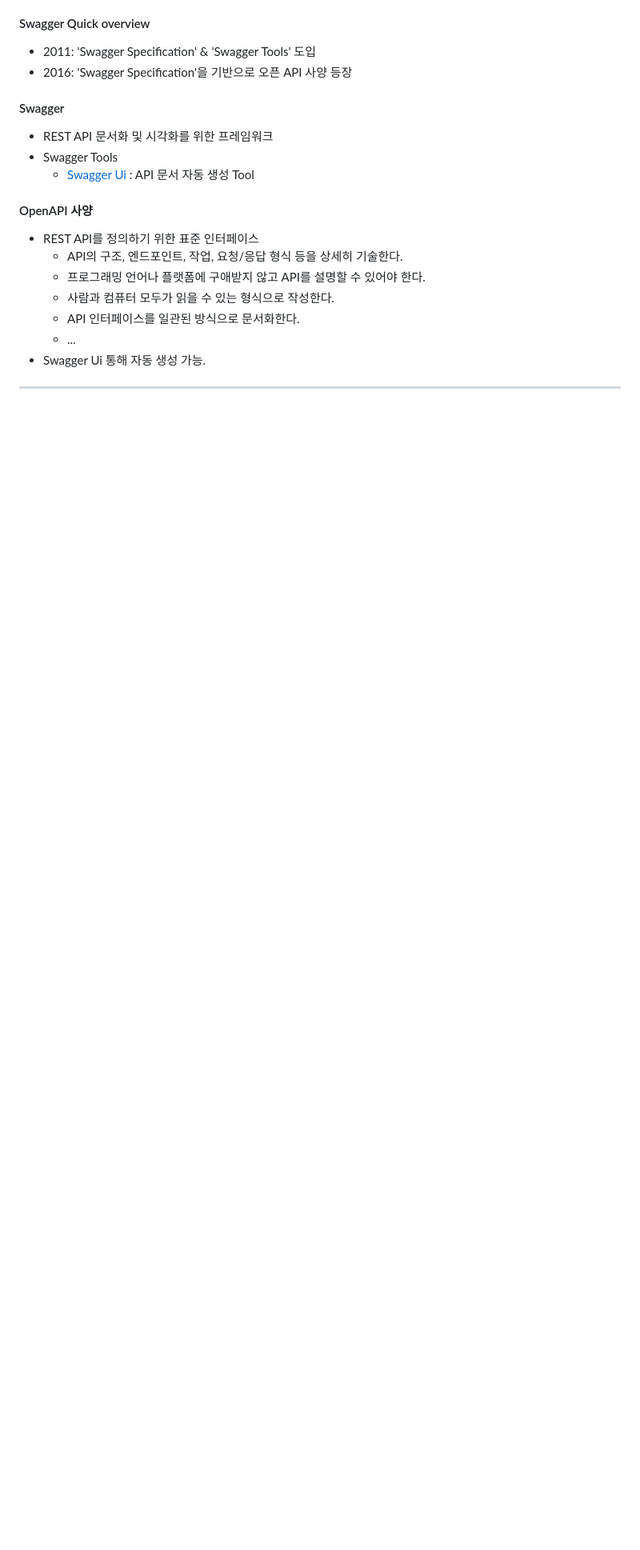
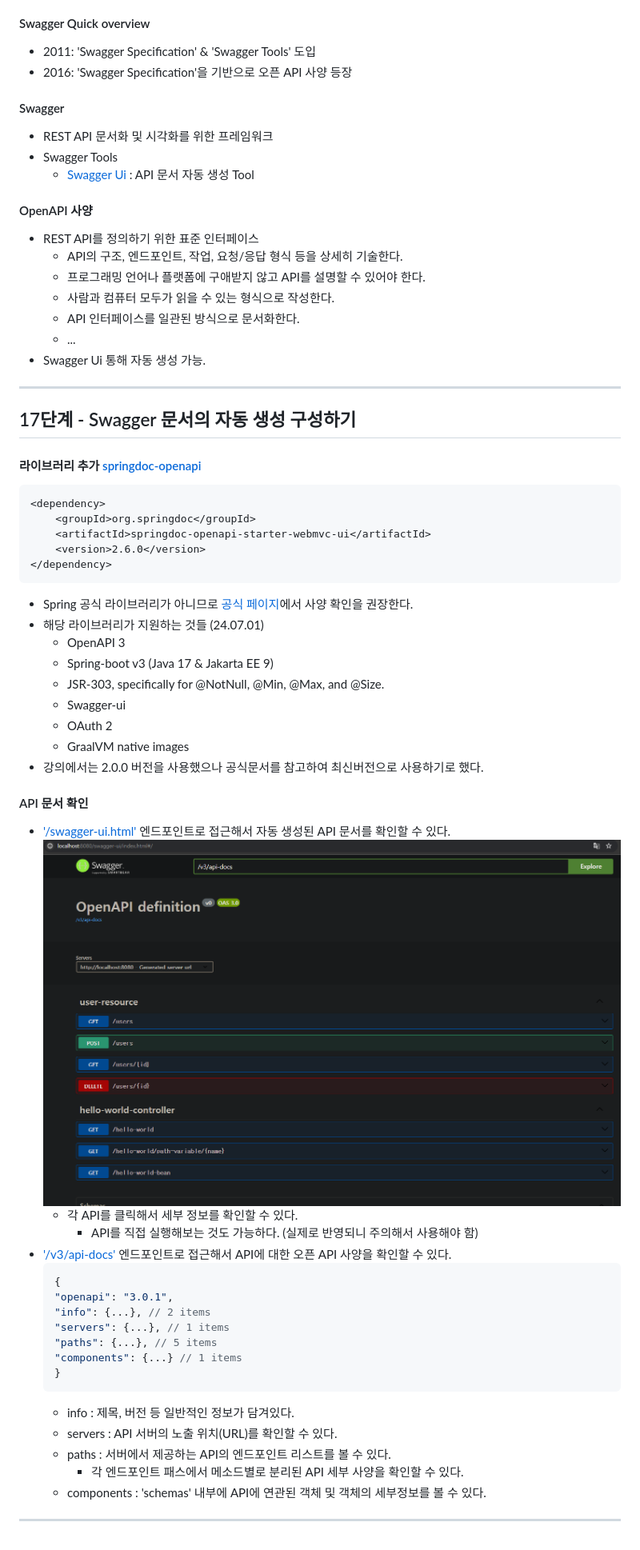
Before and after one commit to PhiloMonx1/learning-spring-and-spring-boot-3.x, a Markdown page: 07_Creating_a_Java_REST_API_with_Spring_Boot,_Spring_Framework_and_Hibernate/README.md, the part around the change printed below. Shown: that part at 80% size. Drawn GitHub-style; pictures changed too: 07_Creating_a_Java_REST_API_with_Spring_Boot,_Spring_Framework_and_Hibernate/image/swagger-ui.png (added); blank space fills up the shorter version.

Commit message:
17단계 - Swagger 문서의 자동 생성 구성하기
*fix : `CustomizedResponseEntityExceptionHandler::handleMethodArgumentNotValid()` 잘못된 문자열 연결로 인한 컴파일 오류 해결
*feat : 라이브러리 추가 `springdoc-openapi-starter-webmvc-ui` (swagger-ui)
*docs : Swagger 문서의 자동 생성 노트

````diff
--- a/07_Creating_a_Java_REST_API_with_Spring_Boot,_Spring_Framework_and_Hibernate/README.md
+++ b/07_Creating_a_Java_REST_API_with_Spring_Boot,_Spring_Framework_and_Hibernate/README.md
@@ -757,3 +758,46 @@ protected ResponseEntity<Object> handleMethodArgumentNotValid(MethodArgumentNotV
 - Swagger Ui 통해 자동 생성 가능.
 
 ---
+
+## 17단계 - Swagger 문서의 자동 생성 구성하기
+
+#### 라이브러리 추가 [springdoc-openapi](https://springdoc.org/#getting-started)
+```xml
+<dependency>
+    <groupId>org.springdoc</groupId>
+    <artifactId>springdoc-openapi-starter-webmvc-ui</artifactId>
+    <version>2.6.0</version>
+</dependency>
+```
+- Spring 공식 라이브러리가 아니므로 [공식 페이지](https://springdoc.org/)에서 사양 확인을 권장한다.
+- 해당 라이브러리가 지원하는 것들 (24.07.01)
+  - OpenAPI 3
+  - Spring-boot v3 (Java 17 & Jakarta EE 9)
+  - JSR-303, specifically for @NotNull, @Min, @Max, and @Size.
+  - Swagger-ui
+  - OAuth 2
+  - GraalVM native images
+- 강의에서는 2.0.0 버전을 사용했으나 공식문서를 참고하여 최신버전으로 사용하기로 했다.
+
+#### API 문서 확인
+- ['/swagger-ui.html'](http://localhost:8080/swagger-ui/index.html) 엔드포인트로 접근해서 자동 생성된 API 문서를 확인할 수 있다.
+    ![swagger-ui.png](image/swagger-ui.png)
+  - 각 API를 클릭해서 세부 정보를 확인할 수 있다.
+    - API를 직접 실행해보는 것도 가능하다. (실제로 반영되니 주의해서 사용해야 함)
+- ['/v3/api-docs'](http://localhost:8080/v3/api-docs) 엔드포인트로 접근해서 API에 대한 오픈 API 사양을 확인할 수 있다.
+    ```json
+    {
+    "openapi": "3.0.1",
+    "info": {...}, // 2 items
+    "servers": {...}, // 1 items
+    "paths": {...}, // 5 items
+    "components": {...} // 1 items
+    }
+    ```
+    - info : 제목, 버전 등 일반적인 정보가 담겨있다.
+    - servers : API 서버의 노출 위치(URL)를 확인할 수 있다.
+    - paths : 서버에서 제공하는 API의 엔드포인트 리스트를 볼 수 있다.
+      - 각 엔드포인트 패스에서 메소드별로 분리된 API 세부 사양을 확인할 수 있다.
+    - components : 'schemas' 내부에 API에 연관된 객체 및 객체의 세부정보를 볼 수 있다.
+
+---
````
Also changed, not shown: other parts of 07_Creating_a_Java_REST_API_with_Spring_Boot,_Spring_Framework_and_Hibernate/README.md (+1 -0 lines), 2 other files.
